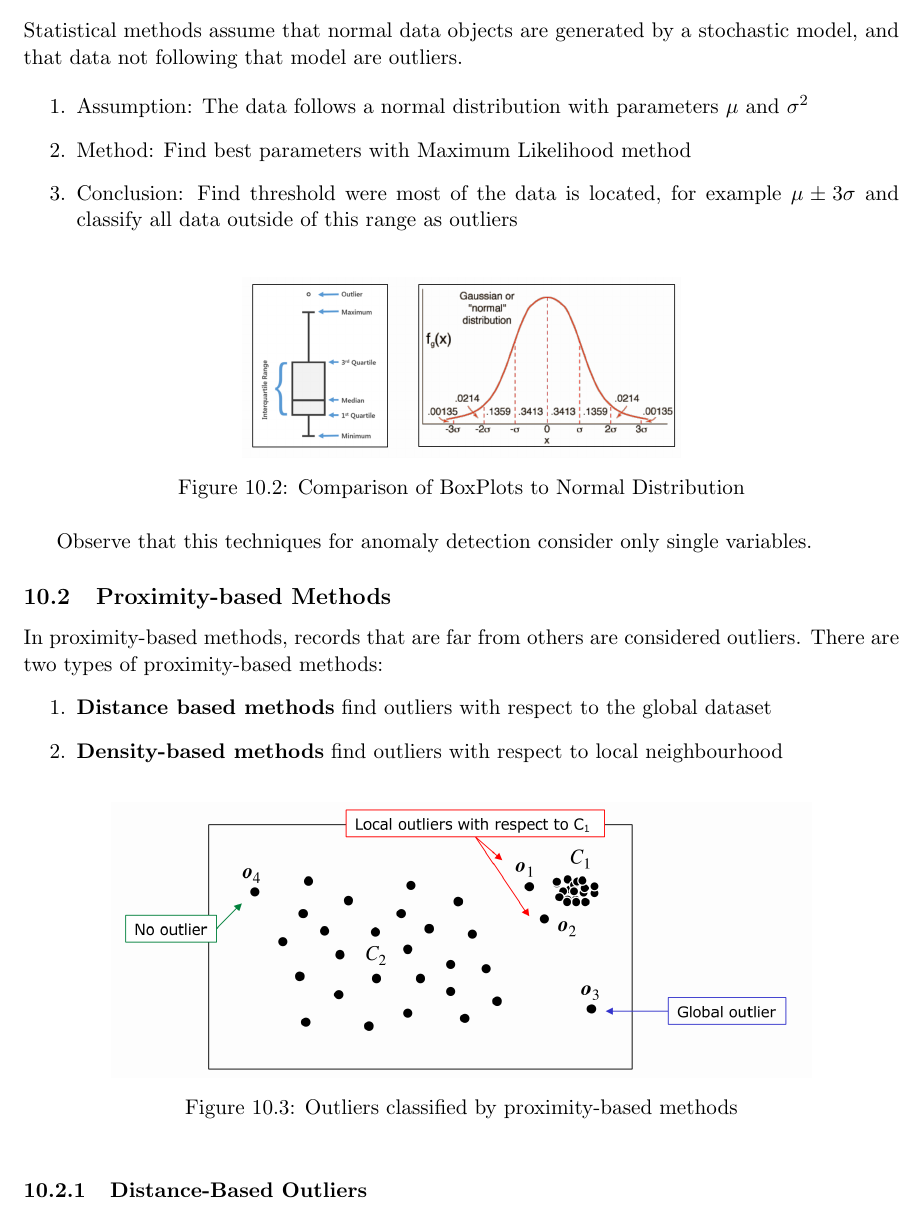
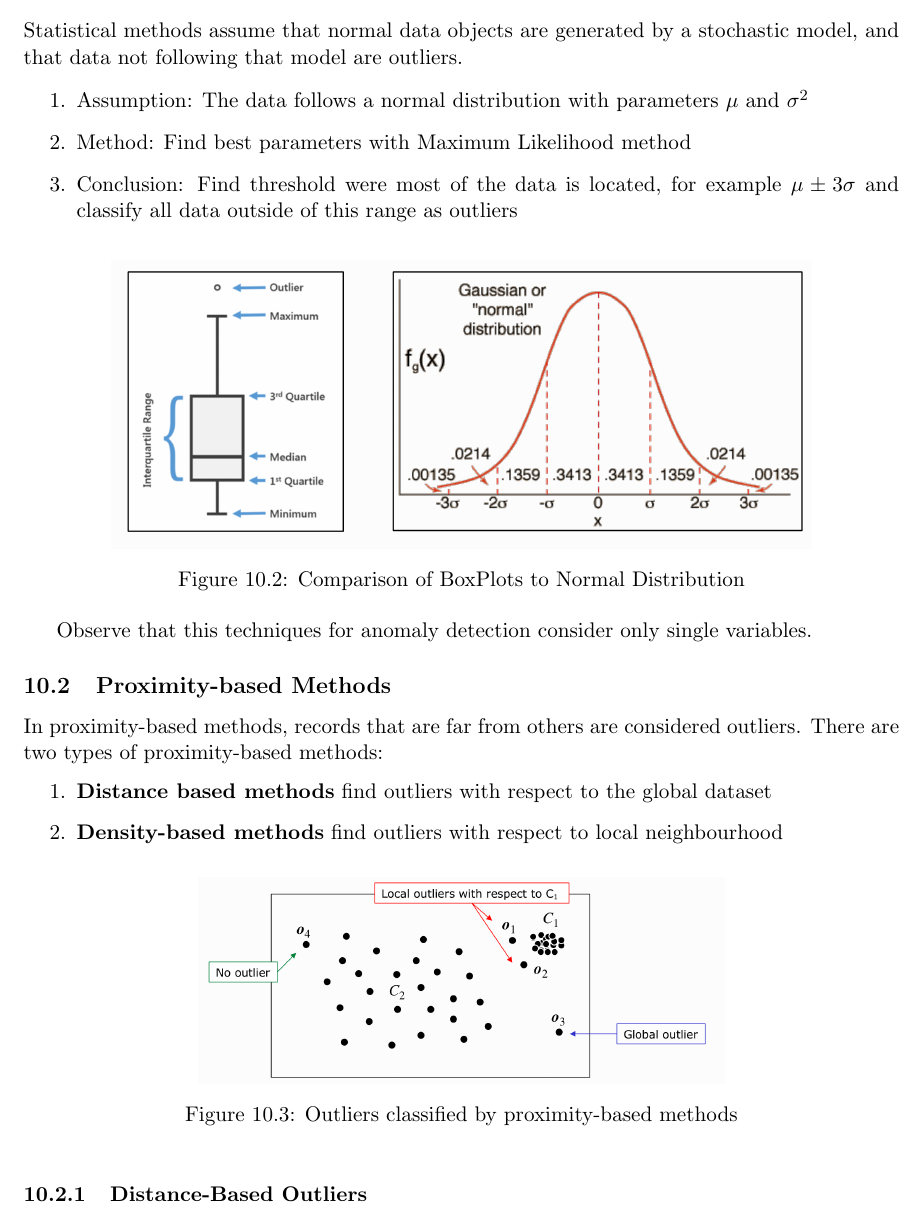
Before and after one commit to gathurian/HSLU, a LaTeX document (FS19/ML/Zusammenfassung_ML.tex): part of page 43 of 46, cut so that both start at the same text. Compiled offline with pdfLaTeX.

Commit message:
Fix picture size

```diff
--- a/FS19/ML/Zusammenfassung_ML.tex
+++ b/FS19/ML/Zusammenfassung_ML.tex
@@ -1931,7 +1931,7 @@ Statistical methods assume that normal data objects are generated by a stochasti
 
 \begin{figure}[tbh!]
     \centering
-    \includegraphics[width=0.5\linewidth, keepaspectratio]{Pictures/outlier_boxplot}
+    \includegraphics[width=0.8\linewidth, keepaspectratio]{Pictures/outlier_boxplot}
     \caption{Comparison of BoxPlots to Normal Distribution}
     \label{fig:outlierboxplot}
 \end{figure}
@@ -1949,7 +1949,7 @@ In proximity-based methods, records that are far from others are considered outl
 
 \begin{figure}[tbh!]
     \centering
-    \includegraphics[width=0.8\linewidth, keepaspectratio]{Pictures/outlier_proximity-based}
+    \includegraphics[width=0.6\linewidth, keepaspectratio]{Pictures/outlier_proximity-based}
     \caption{Outliers classified by proximity-based methods}
     \label{fig:outlierproximity-based}
 \end{figure}
```
